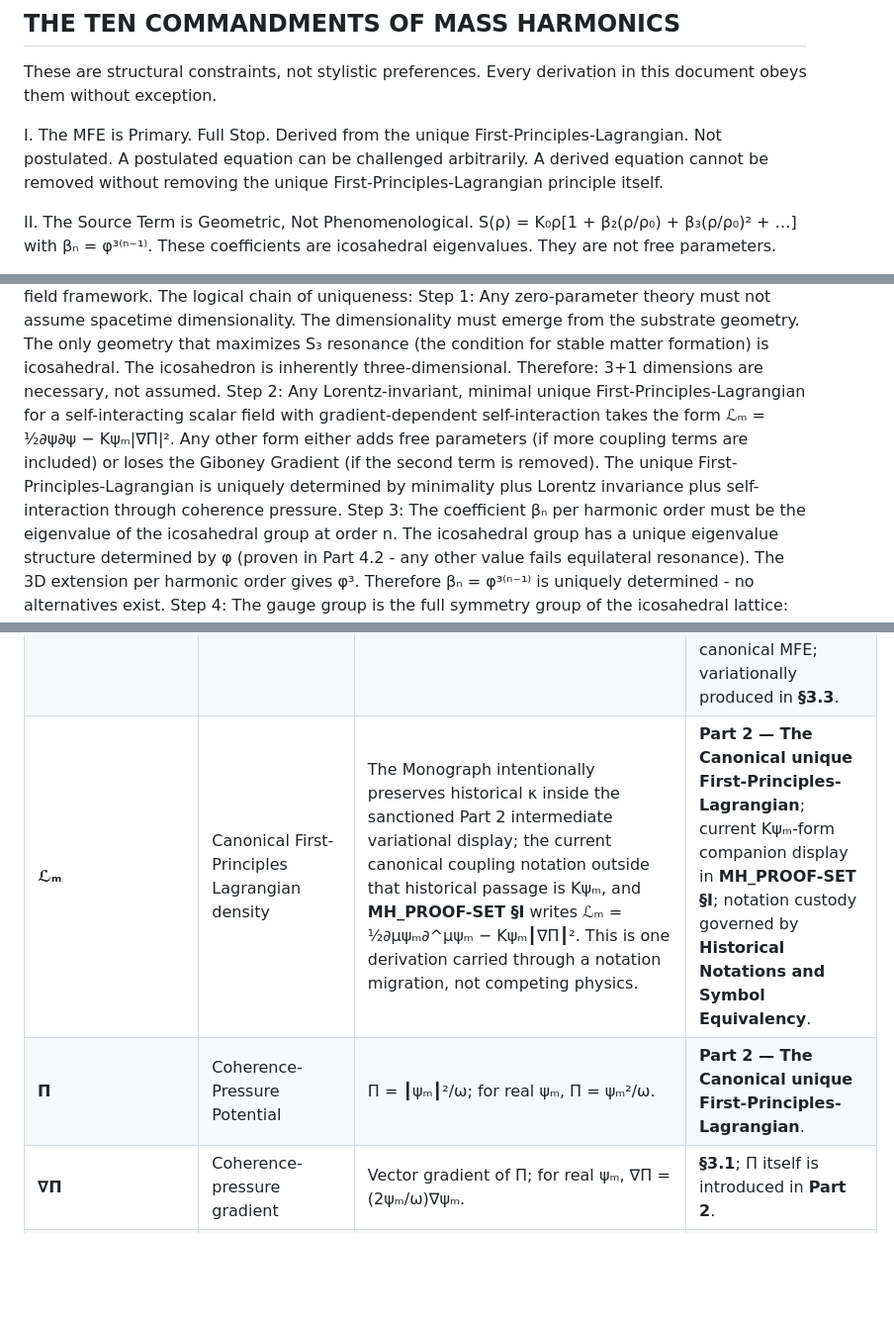
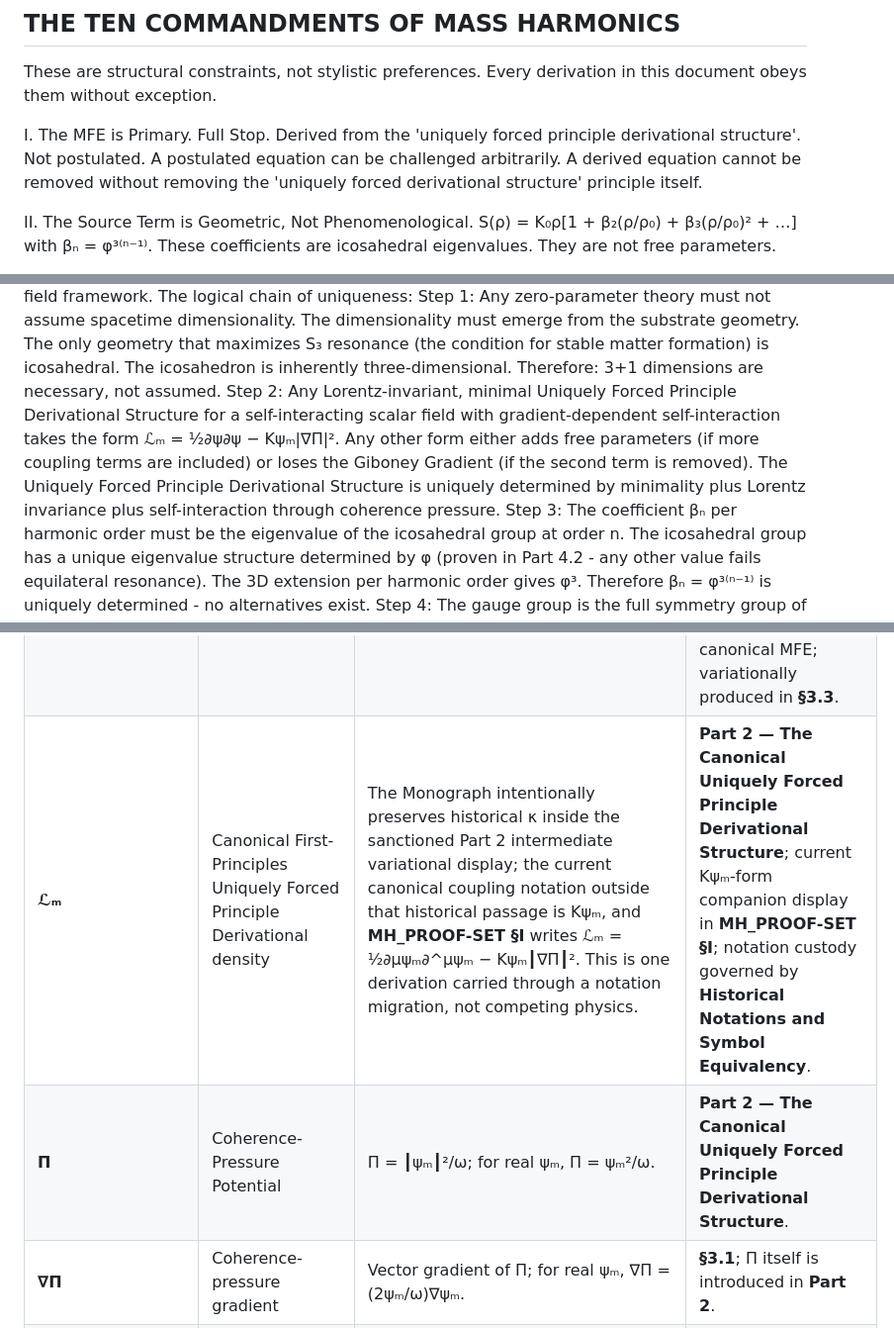
Before and after one commit to UMTTS-Institute/Mass-Harmonics, a Markdown page: MH_Monograph.md, 3 parts joined by grey strips. Shown at 99% size. GitHub-like rendering; blank space fills up the shorter version.

```diff
--- a/MH_Monograph.md
+++ b/MH_Monograph.md
@@ -109,7 +109,7 @@ Retained causal markers introduce no new term into the MFE, no free parameter, a
 ## THE TEN COMMANDMENTS OF MASS HARMONICS
 These are structural constraints, not stylistic preferences. Every derivation in this document obeys them without exception.
 
-I. The MFE is Primary. Full Stop. Derived from the unique First-Principles-Lagrangian. Not postulated. A postulated equation can be challenged arbitrarily. A derived equation cannot be removed without removing the unique First-Principles-Lagrangian principle itself.
+I. The MFE is Primary. Full Stop. Derived from the 'uniquely forced principle derivational structure'. Not postulated. A postulated equation can be challenged arbitrarily. A derived equation cannot be removed without removing the 'uniquely forced derivational structure' principle itself.
 
 II. The Source Term is Geometric, Not Phenomenological. S(ρ) = K₀ρ[1 + β₂(ρ/ρ₀) + β₃(ρ/ρ₀)² + …] with βₙ = φ³⁽ⁿ⁻¹⁾. These coefficients are icosahedral eigenvalues. They are not free parameters.
 
@@ -991,7 +991,7 @@ The presence or absence of the nonlinear Giboney Gradient contribution is itself
 What we are proving: The ψₘ framework with icosahedral geometry and the MFE as derived is the only self-consistent, zero-free-parameter field theory that satisfies all five requirements of a valid unified field framework.
 The logical chain of uniqueness:
 Step 1: Any zero-parameter theory must not assume spacetime dimensionality. The dimensionality must emerge from the substrate geometry. The only geometry that maximizes S₃ resonance (the condition for stable matter formation) is icosahedral. The icosahedron is inherently three-dimensional. Therefore: 3+1 dimensions are necessary, not assumed.
-Step 2: Any Lorentz-invariant, minimal unique First-Principles-Lagrangian for a self-interacting scalar field with gradient-dependent self-interaction takes the form ℒₘ = ½∂ψ∂ψ − Kψₘ|∇Π|². Any other form either adds free parameters (if more coupling terms are included) or loses the Giboney Gradient (if the second term is removed). The unique First-Principles-Lagrangian is uniquely determined by minimality plus Lorentz invariance plus self-interaction through coherence pressure.
+Step 2: Any Lorentz-invariant, minimal Uniquely Forced Principle Derivational Structure for a self-interacting scalar field with gradient-dependent self-interaction takes the form ℒₘ = ½∂ψ∂ψ − Kψₘ|∇Π|². Any other form either adds free parameters (if more coupling terms are included) or loses the Giboney Gradient (if the second term is removed). The Uniquely Forced Principle Derivational Structure is uniquely determined by minimality plus Lorentz invariance plus self-interaction through coherence pressure.
 Step 3: The coefficient βₙ per harmonic order must be the eigenvalue of the icosahedral group at order n. The icosahedral group has a unique eigenvalue structure determined by φ (proven in Part 4.2 - any other value fails equilateral resonance). The 3D extension per harmonic order gives φ³. Therefore βₙ = φ³⁽ⁿ⁻¹⁾ is uniquely determined - no alternatives exist.
 Step 4: The gauge group is the full symmetry group of the icosahedral lattice: SU(3)×SU(2)×U(1). The icosahedron has exactly this symmetry structure (Part 4.6) and no more. The gauge group is uniquely determined.
 Step 5: Given the above, all physical constants are fixed: c from the oobleck threshold of the MFE (Part 4.1), Kψₘ from radial geometry of the wave equation (Part 4.4), α from icosahedral coupling eigenvalues (Part 4.5). No free parameters remain.
@@ -1238,8 +1238,8 @@ The index distinguishes:
 | **∇ψₘ** | Spatial substrate gradient | Local directional change of ψₘ. | First appears in the **Historical Notations and Symbol Equivalency** canonical MFE; expanded explicitly in **§3.1**. |
 | **┃∇ψₘ┃²** | Squared substrate-gradient magnitude | Scalar quantity entering the Giboney Gradient term; do not treat as a vector. | First appears in the **Historical Notations and Symbol Equivalency** canonical MFE; expanded explicitly in **§3.1** and causally interpreted in **§3.5**. |
 | **∇²ψₘ** | Substrate Laplacian | Spatial curvature and propagation operator acting on ψₘ. | First appears in the **Historical Notations and Symbol Equivalency** canonical MFE; variationally produced in **§3.3**. |
-| **ℒₘ** | Canonical First-Principles Lagrangian density | The Monograph intentionally preserves historical κ inside the sanctioned Part 2 intermediate variational display; the current canonical coupling notation outside that historical passage is Kψₘ, and **MH_PROOF-SET §I** writes ℒₘ = ½∂μψₘ∂^μψₘ − Kψₘ┃∇Π┃². This is one derivation carried through a notation migration, not competing physics. | **Part 2 — The Canonical unique First-Principles-Lagrangian**; current Kψₘ-form companion display in **MH_PROOF-SET §I**; notation custody governed by **Historical Notations and Symbol Equivalency**. |
-| **Π** | Coherence-Pressure Potential | Π = ┃ψₘ┃²/ω; for real ψₘ, Π = ψₘ²/ω. | **Part 2 — The Canonical unique First-Principles-Lagrangian**. |
+| **ℒₘ** | Canonical First-Principles Uniquely Forced Principle Derivational density | The Monograph intentionally preserves historical κ inside the sanctioned Part 2 intermediate variational display; the current canonical coupling notation outside that historical passage is Kψₘ, and **MH_PROOF-SET §I** writes ℒₘ = ½∂μψₘ∂^μψₘ − Kψₘ┃∇Π┃². This is one derivation carried through a notation migration, not competing physics. | **Part 2 — The Canonical Uniquely Forced Principle Derivational Structure**; current Kψₘ-form companion display in **MH_PROOF-SET §I**; notation custody governed by **Historical Notations and Symbol Equivalency**. |
+| **Π** | Coherence-Pressure Potential | Π = ┃ψₘ┃²/ω; for real ψₘ, Π = ψₘ²/ω. | **Part 2 — The Canonical Uniquely Forced Principle Derivational Structure**. |
 | **∇Π** | Coherence-pressure gradient | Vector gradient of Π; for real ψₘ, ∇Π = (2ψₘ/ω)∇ψₘ. | **§3.1**; Π itself is introduced in **Part 2**. |
 | **F_GG** | Giboney Gradient force / flux vector | F_GG = −∇Π. The same coherence-pressure gradient appears as the Giboney contribution to local acceleration in **MH_PROOF-SET §XIV**: g_Giboney = −∇(ψₘ²/ω) = −∇Π. | First explicit F_GG symbol in **MH_PROOF-SET §XI — The Strong Force**; acceleration-component role explicit in **MH_PROOF-SET §XIV — Dark Matter and Dark Energy**. |
 | **vₓ** | Substrate wave-propagation constant | Canonical temporal propagation constant; vₓ = c in the vacuum SI expression. | **Historical Notations and Symbol Equivalency**. |
```
Also changed, not shown: other parts of MH_Monograph.md (+17 -17 lines).
